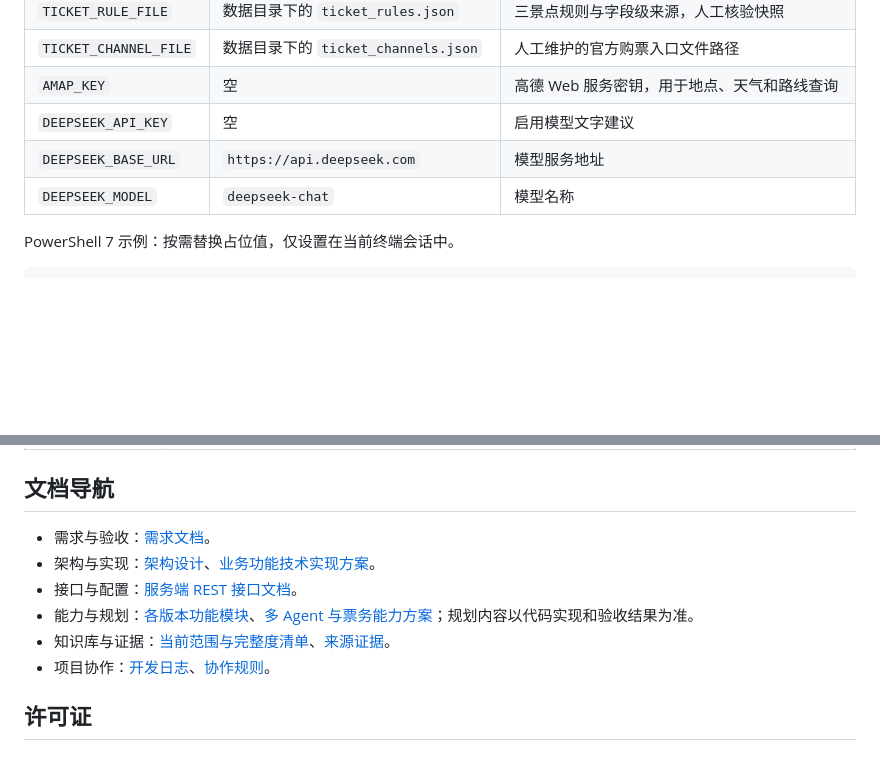
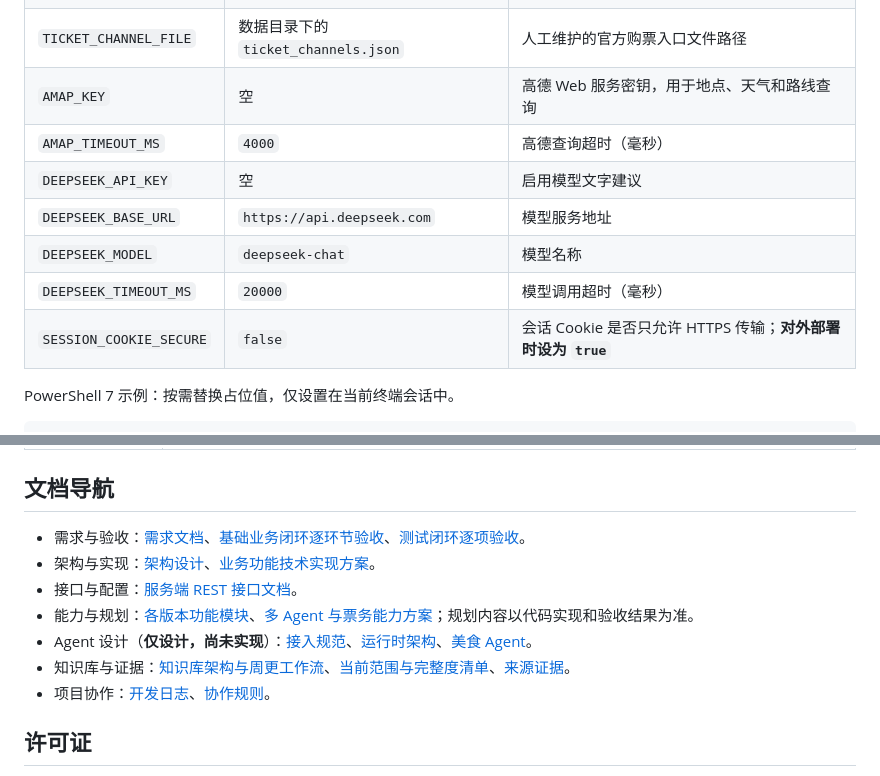
Before and after one commit to dmety/Travel-Assistant-Agent, a Markdown page: README.md, 2 parts joined by grey strips. Rendered like a GitHub page; blank space fills up the shorter version.

```diff
--- a/README.md
+++ b/README.md
@@ -78,9 +84,12 @@ java -jar travel-client/target/travel-client-0.1.0-SNAPSHOT.jar http://localhost
 | `TICKET_RULE_FILE` | 数据目录下的 `ticket_rules.json` | 三景点规则与字段级来源，人工核验快照 |
 | `TICKET_CHANNEL_FILE` | 数据目录下的 `ticket_channels.json` | 人工维护的官方购票入口文件路径 |
 | `AMAP_KEY` | 空 | 高德 Web 服务密钥，用于地点、天气和路线查询 |
+| `AMAP_TIMEOUT_MS` | `4000` | 高德查询超时（毫秒） |
 | `DEEPSEEK_API_KEY` | 空 | 启用模型文字建议 |
 | `DEEPSEEK_BASE_URL` | `https://api.deepseek.com` | 模型服务地址 |
 | `DEEPSEEK_MODEL` | `deepseek-chat` | 模型名称 |
+| `DEEPSEEK_TIMEOUT_MS` | `20000` | 模型调用超时（毫秒） |
+| `SESSION_COOKIE_SECURE` | `false` | 会话 Cookie 是否只允许 HTTPS 传输；**对外部署时设为 `true`** |
 
 PowerShell 7 示例：按需替换占位值，仅设置在当前终端会话中。
 
@@ -142,11 +154,12 @@ python -B tools/kb_shards.py --sync    # 分片 -> 主库 -> 运行索引
 
 ## 文档导航
 
-- 需求与验收：[需求文档](docs/需求文档.md)。
+- 需求与验收：[需求文档](docs/需求文档.md)、[基础业务闭环逐环节验收](reports/current/基础业务闭环-逐环节验收-2026-11-08.md)、[测试闭环逐项验收](reports/current/测试闭环-逐项验收-2026-11-08.md)。
 - 架构与实现：[架构设计](docs/架构设计.md)、[业务功能技术实现方案](docs/业务功能技术实现方案.md)。
 - 接口与配置：[服务端 REST 接口文档](docs/服务端REST接口文档.md)。
 - 能力与规划：[各版本功能模块](docs/旅行助手-各版本功能模块.md)、[多 Agent 与票务能力方案](docs/多Agent与票务能力方案.md)；规划内容以代码实现和验收结果为准。
-- 知识库与证据：[当前范围与完整度清单](reports/current/知识库范围与最全景点清单.md)、[来源证据](reports/evidence/)。
+- Agent 设计（**仅设计，尚未实现**）：[接入规范](docs/Agent接入规范.md)、[运行时架构](docs/Agent运行时架构设计.md)、[美食 Agent](docs/美食Agent架构设计.md)。
+- 知识库与证据：[知识库架构与周更工作流](docs/知识库架构与周更工作流.md)、[当前范围与完整度清单](reports/current/知识库范围与最全景点清单.md)、[来源证据](reports/evidence/)。
 - 项目协作：[开发日志](docs/开发日志/)、[协作规则](AGENTS.md)。
 
 ## 许可证
```
Also changed, not shown: other parts of README.md (+18 -9 lines).
